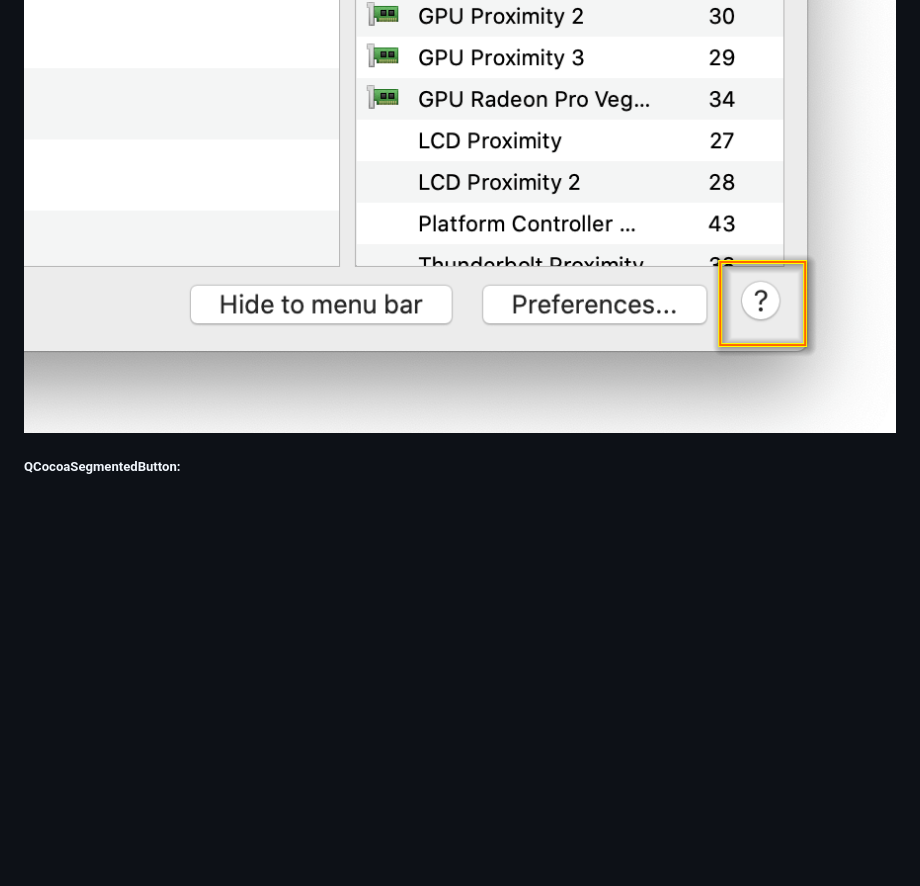
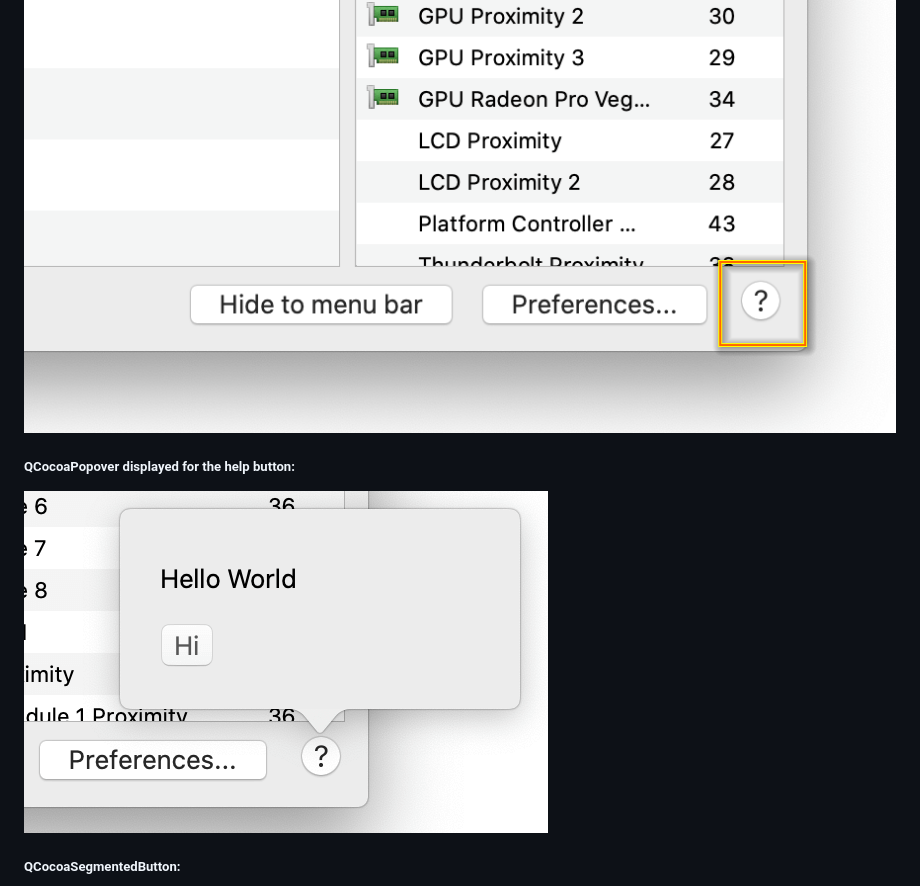
Before and after one commit to crystalidea/qcocoacontrols, a Markdown page: README.md, the part around the change. GitHub-like rendering; pictures changed too: images/QCocoaPopover.png (added); blank space fills up the shorter version.

Commit message:
QCocoaPopover screenshot

```diff
--- a/README.md
+++ b/README.md
@@ -19,6 +19,10 @@ To compile on macOS we use Qt Creator and Visual Studio 2019 Community on Window
 
 ![QCocoaButton](/images/QCocoaButton_help.png)
 
+##### QCocoaPopover displayed for the help button:
+
+![QCocoaPopover.png](/images/QCocoaPopover.png)
+
 ##### QCocoaSegmentedButton:
 
 ![QCocoaSegmentedButton](/images/QCocoaSegmentedButton.png)
```
